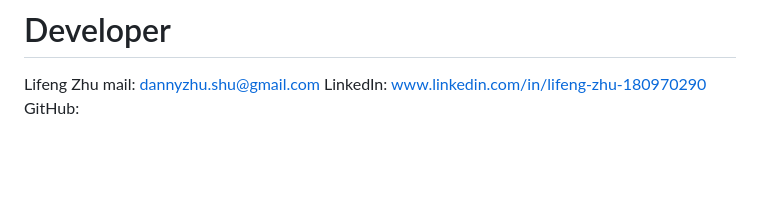
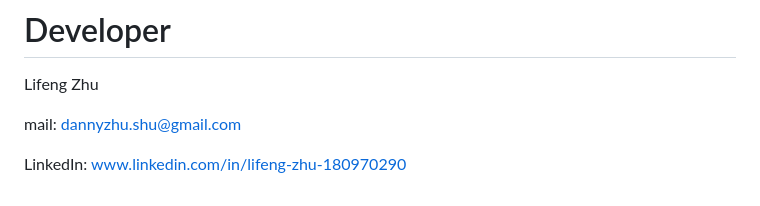
Before and after one commit to Zhu-Lifeng/Real-time-MER.Music-Visualizer, a Markdown page: README.md, the part around the change. Drawn GitHub-style; blank space fills up the shorter version.

```diff
--- a/README.md
+++ b/README.md
@@ -94,6 +94,7 @@ gcloud run deploy --source . --memory 2Gi
 
 # Developer
 Lifeng Zhu
+
 mail: dannyzhu.shu@gmail.com
+
 LinkedIn: www.linkedin.com/in/lifeng-zhu-180970290
-GitHub:
```
